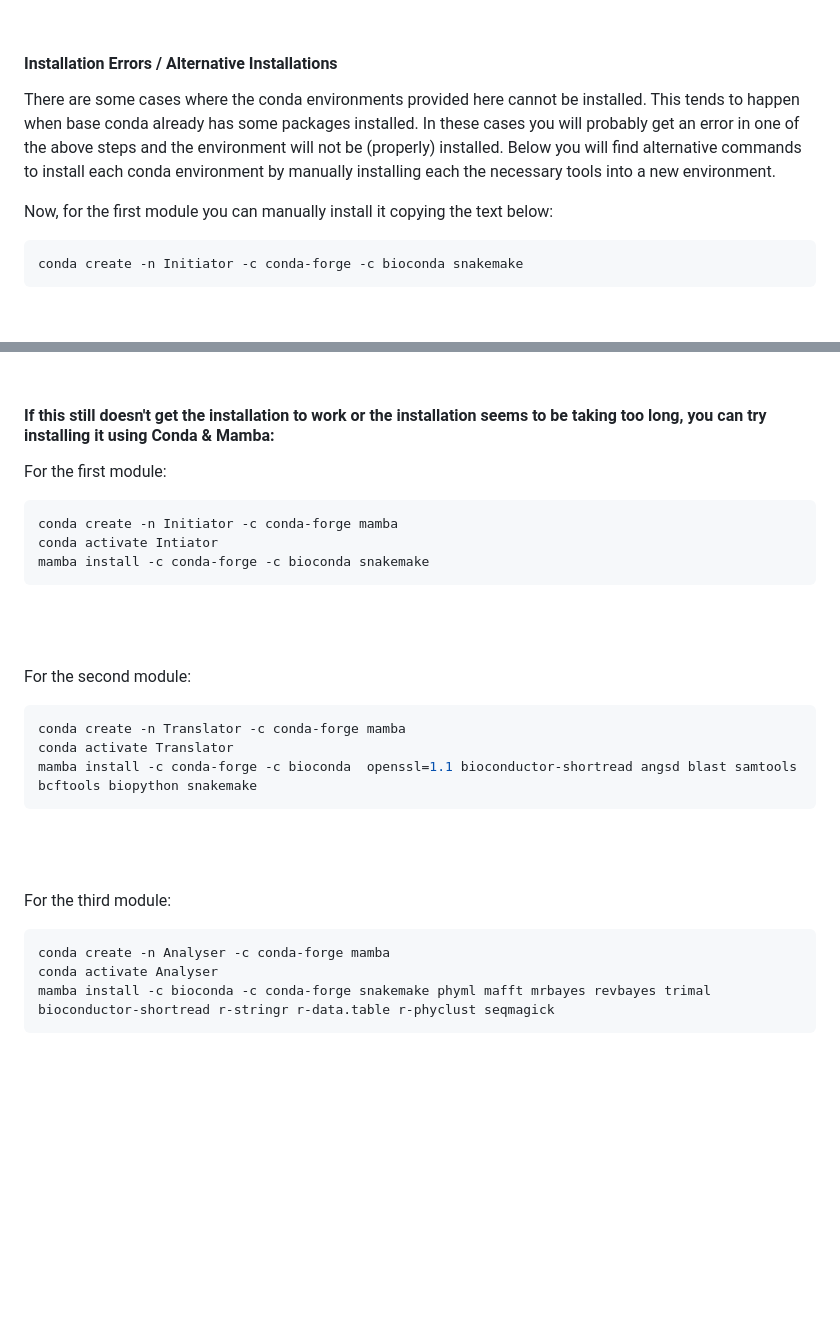
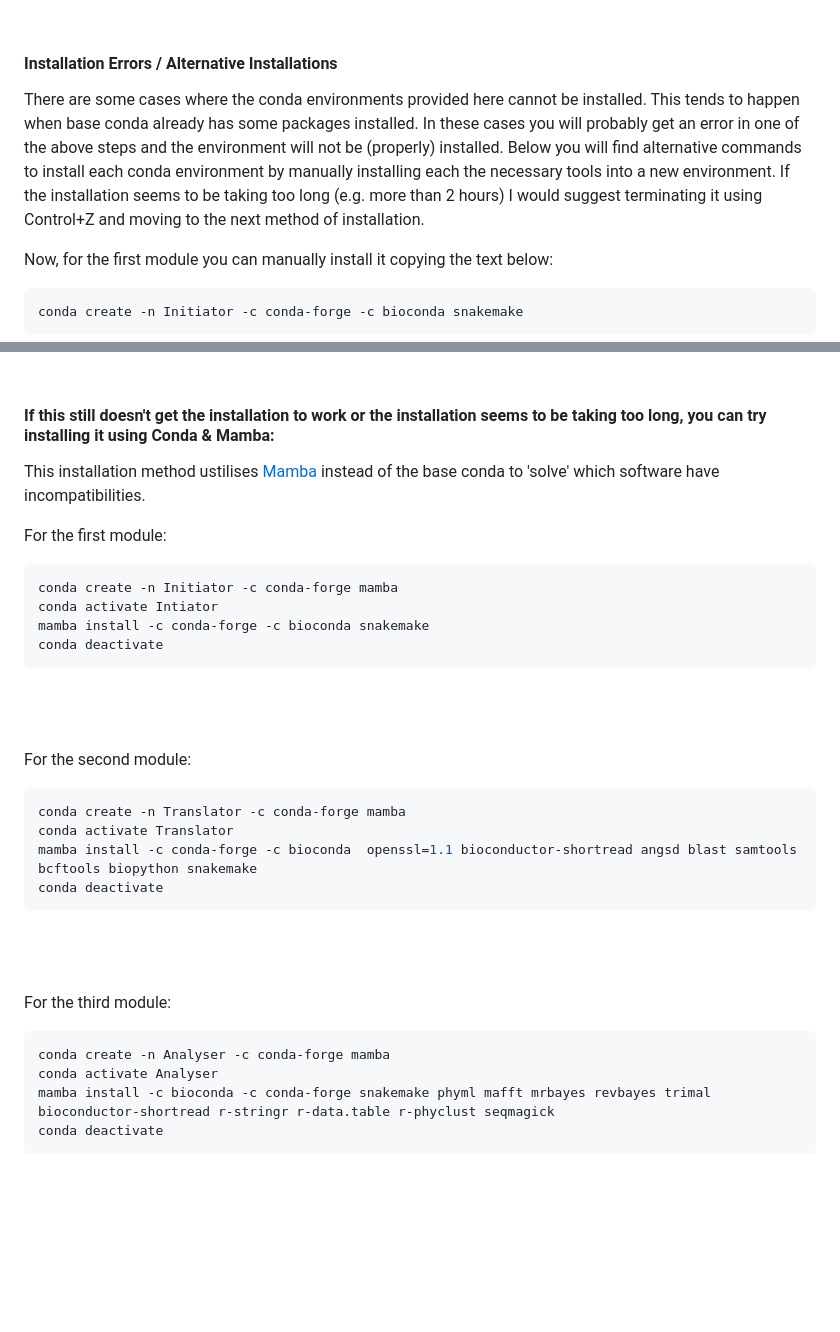
Before and after one commit to johnpatramanis/Proteomic_Pipeline, a Markdown page: GitHub_Tutorial/Tutorial.md, 2 parts joined by grey strips. Drawn GitHub-style; blank space fills up the shorter version.

````diff
--- a/GitHub_Tutorial/Tutorial.md
+++ b/GitHub_Tutorial/Tutorial.md
@@ -103,7 +103,7 @@ conda env list
 
 #### Installation Errors / Alternative Installations
 
-There are some cases where the conda environments provided here cannot be installed. This tends to happen when base conda already has some packages installed. In these cases you will probably get an error in one of the above steps and the environment will not be (properly) installed. Below you will find alternative commands to install each conda environment by manually installing each the necessary tools into a new environment.
+There are some cases where the conda environments provided here cannot be installed. This tends to happen when base conda already has some packages installed. In these cases you will probably get an error in one of the above steps and the environment will not be (properly) installed. Below you will find alternative commands to install each conda environment by manually installing each the necessary tools into a new environment. If the installation seems to be taking too long (e.g. more than 2 hours) I would suggest terminating it using Control+Z and moving to the next method of installation.
 
 Now, for the first module you can manually install it copying the text below:
 ```bash
@@ -129,12 +129,14 @@ conda create -n Analyser  -c bioconda -c conda-forge snakemake phyml mafft mrbay
 
 
 #### If this still doesn't get the installation to work or the installation seems to be taking **too** long, you can try installing it using Conda & Mamba:
+This installation method ustilises [Mamba](https://github.com/mamba-org/mamba) instead of the base conda to 'solve' which software have incompatibilities.
 
 For the first module:
 ```bash
 conda create -n Initiator -c conda-forge mamba
 conda activate Intiator
 mamba install -c conda-forge -c bioconda snakemake
+conda deactivate
 ```
 
 <br/><br/>
@@ -144,6 +146,7 @@ For the second module:
 conda create -n Translator -c conda-forge mamba
 conda activate Translator
 mamba install -c conda-forge -c bioconda  openssl=1.1 bioconductor-shortread angsd blast samtools bcftools biopython snakemake
+conda deactivate
 ```
 
 <br/><br/>
@@ -153,6 +156,7 @@ For the third module:
 conda create -n Analyser -c conda-forge mamba
 conda activate Analyser
 mamba install -c bioconda -c conda-forge snakemake phyml mafft mrbayes revbayes trimal bioconductor-shortread r-stringr r-data.table r-phyclust seqmagick
+conda deactivate
 ```
 
 <br/><br/>
````
